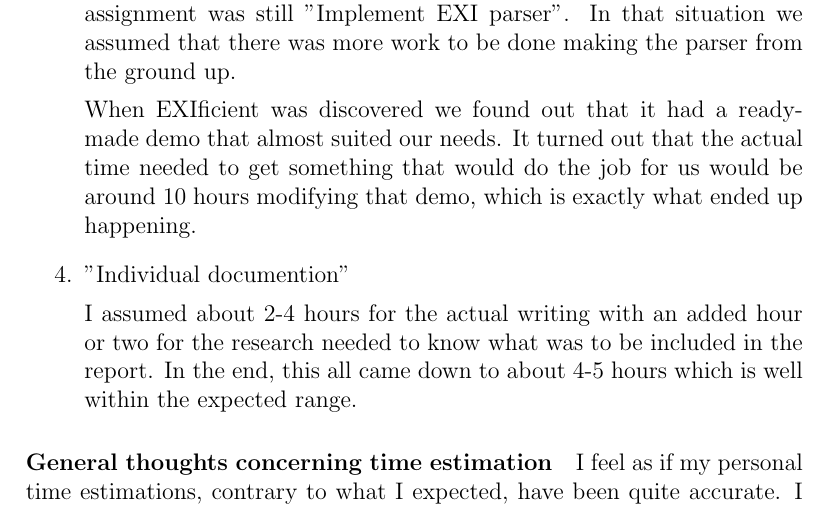
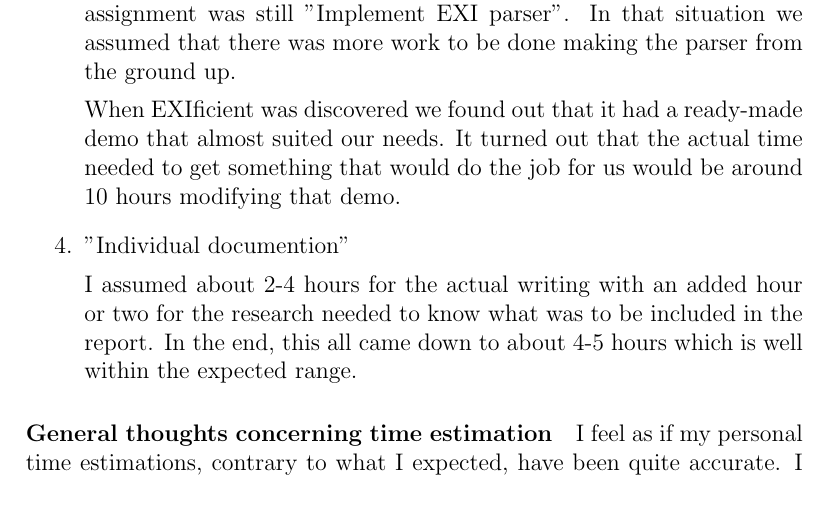
Before and after one commit to christofferholmstedt/d0016e-project-in-computer-science-and-engineering-coap-vehicle-testing, a LaTeX document (documentation/master.tex, which reads documentation/genomforande.tex): part of page 9 of 24, cut so that both start at the same text. Compiled offline with pdfLaTeX.

Commit message:
FINSLIP v2

```diff
--- a/documentation/genomforande.tex
+++ b/documentation/genomforande.tex
@@ -180,7 +180,7 @@ With that said, I doubt that the estimated 8-10 hours would have been sufficient
 
 Originally the time for this assignment was set to 20 hours, when the assignment was still "Implement EXI parser". In that situation we assumed that there was more work to be done making the parser from the ground up.
 
-When EXIficient was discovered we found out that it had a ready-made demo that almost suited our needs. It turned out that the actual time needed to get something that would do the job for us would be around 10 hours modifying that demo, which is exactly what ended up happening.
+When EXIficient was discovered we found out that it had a ready-made demo that almost suited our needs. It turned out that the actual time needed to get something that would do the job for us would be around 10 hours modifying that demo.
 
 \item {"Individual documention"}
 
```
